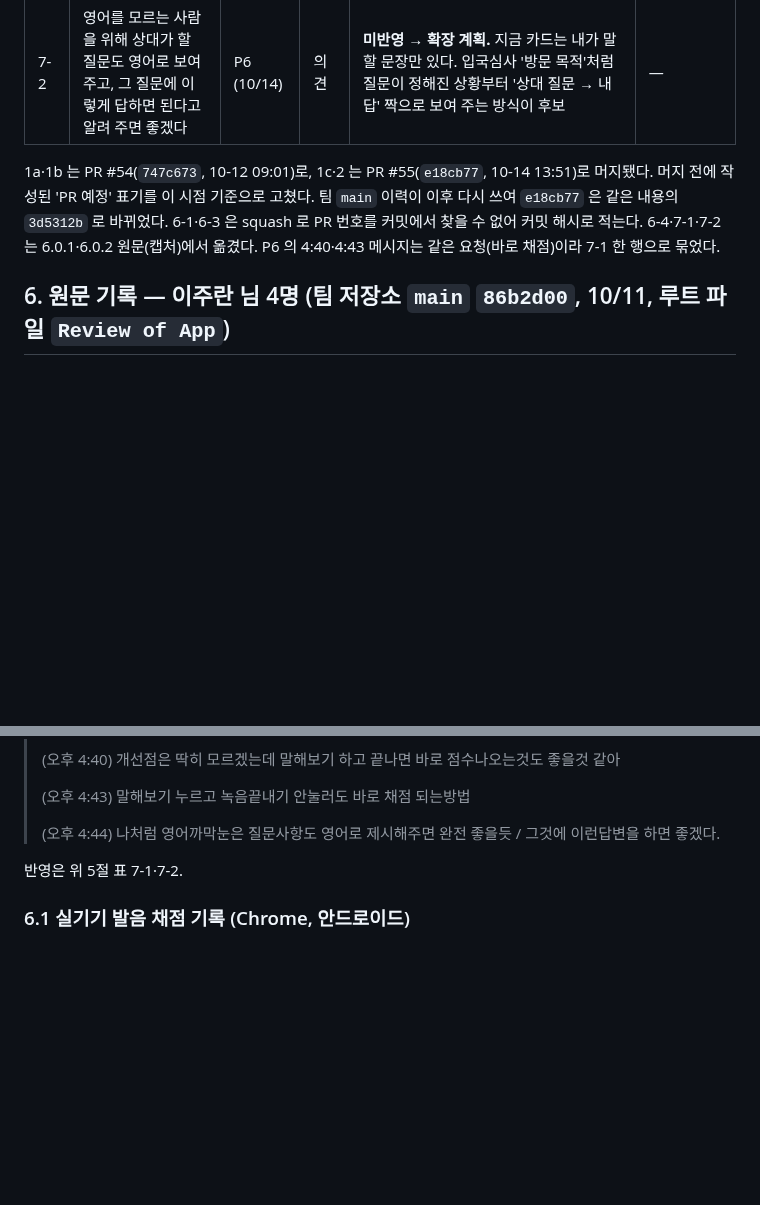
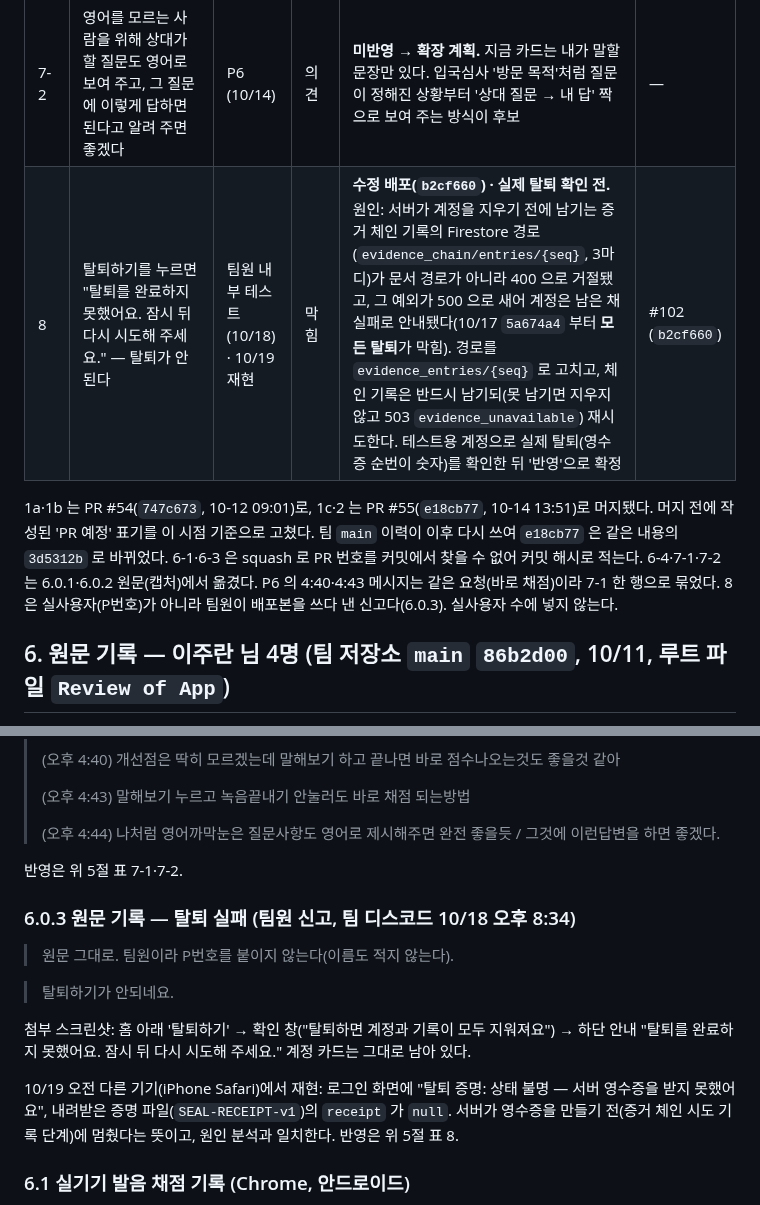
Before and after one commit to 01044402345o-beep/codyssey_final, a Markdown page: docs/user-test/results.md, 2 parts joined by grey strips. GitHub-like rendering; blank space fills up the shorter version.

Commit message:
docs(user-test): 탈퇴 실패 신고(8)와 원문 기록 추가
- 5절 8: 팀원 신고(10/18)·10/19 재현. 원인(증거 체인 항목 경로가 Firestore
  에서 400 → 500)과 수정(#102, b2cf660 배포). 실제 탈퇴 확인 전이라 그렇게 표기.
- 6.0.3: 디스코드 원문, 첨부 화면, 상태 불명 증명 파일(receipt null).
- 팀원 신고라 P번호·이름 없이 적고 실사용자 수에 넣지 않는다.

Co-Authored-By: Claude Opus 5.5 (1M context) <noreply@anthropic.com>

```diff
--- a/docs/user-test/results.md
+++ b/docs/user-test/results.md
@@ -72,10 +72,12 @@
 | 6-4 | 듣기에서 `[destination]` 앞에 'your' 가 들려 헷갈림 — 안 들리게 하거나 괄호 안에 your 를 넣자 | P5 (10/14) | 불편 | **반영 (Android 에뮬레이터 확인, 실기기 미확인).** 제안의 두 번째 방법대로 화면을 `[your name]`·`[your destination]` 으로 펼치고 듣기도 같은 말을 읽는다. 같은 에뮬레이터에서 듣기를 누르면 음성 엔진에 `How do I get to your destination?`(대괄호 없음, en-US)이 넘어가고 재생이 시작됨(6.2절). 한국어 뜻 줄은 의도대로 `[destination]` 토큰 그대로 | `c8cc0c0` |
 | 7-1 | 말해보기가 끝나면 '녹음 끝내기'를 안 눌러도 바로 채점되면 좋겠다 | P6 (10/14) | 의견 | **미반영 → 확장 계획.** 지금은 '■ 녹음 끝내기'를 눌러야 채점한다(30초 상한만 있음). 말이 끝난 뒤 무음을 감지해 자동 종료하는 방식이 후보 — 서버에는 이미 Silero VAD 가 있어 무음 판정 근거는 있다 | — |
 | 7-2 | 영어를 모르는 사람을 위해 상대가 할 질문도 영어로 보여 주고, 그 질문에 이렇게 답하면 된다고 알려 주면 좋겠다 | P6 (10/14) | 의견 | **미반영 → 확장 계획.** 지금 카드는 내가 말할 문장만 있다. 입국심사 '방문 목적'처럼 질문이 정해진 상황부터 '상대 질문 → 내 답' 짝으로 보여 주는 방식이 후보 | — |
+| 8 | 탈퇴하기를 누르면 "탈퇴를 완료하지 못했어요. 잠시 뒤 다시 시도해 주세요." — 탈퇴가 안 된다 | 팀원 내부 테스트 (10/18) · 10/19 재현 | 막힘 | **수정 배포(`b2cf660`) · 실제 탈퇴 확인 전.** 원인: 서버가 계정을 지우기 전에 남기는 증거 체인 기록의 Firestore 경로(`evidence_chain/entries/{seq}`, 3마디)가 문서 경로가 아니라 400 으로 거절됐고, 그 예외가 500 으로 새어 계정은 남은 채 실패로 안내됐다(10/17 `5a674a4` 부터 **모든 탈퇴**가 막힘). 경로를 `evidence_entries/{seq}` 로 고치고, 체인 기록은 반드시 남기되(못 남기면 지우지 않고 503 `evidence_unavailable`) 재시도한다. 테스트용 계정으로 실제 탈퇴(영수증 순번이 숫자)를 확인한 뒤 '반영'으로 확정 | #102 (`b2cf660`) |
 
 1a·1b 는 PR #54(`747c673`, 10-12 09:01)로, 1c·2 는 PR #55(`e18cb77`, 10-14 13:51)로 머지됐다. 머지 전에 작성된 'PR 예정' 표기를 이 시점 기준으로 고쳤다.
 팀 `main` 이력이 이후 다시 쓰여 `e18cb77` 은 같은 내용의 `3d5312b` 로 바뀌었다. 6-1·6-3 은 squash 로 PR 번호를 커밋에서 찾을 수 없어 커밋 해시로 적는다.
 6-4·7-1·7-2 는 6.0.1·6.0.2 원문(캡처)에서 옮겼다. P6 의 4:40·4:43 메시지는 같은 요청(바로 채점)이라 7-1 한 행으로 묶었다.
+8 은 실사용자(P번호)가 아니라 팀원이 배포본을 쓰다 낸 신고다(6.0.3). 실사용자 수에 넣지 않는다.
 
 ## 6. 원문 기록 — 이주란 님 4명 (팀 저장소 `main` `86b2d00`, 10/11, 루트 파일 `Review of App`)
 
@@ -131,6 +133,16 @@
 
 반영은 위 5절 표 7-1·7-2.
 
+### 6.0.3 원문 기록 — 탈퇴 실패 (팀원 신고, 팀 디스코드 10/18 오후 8:34)
+
+> 원문 그대로. 팀원이라 P번호를 붙이지 않는다(이름도 적지 않는다).
+
+> 탈퇴하기가 안되네요.
+
+첨부 스크린샷: 홈 아래 '탈퇴하기' → 확인 창("탈퇴하면 계정과 기록이 모두 지워져요") → 하단 안내 "탈퇴를 완료하지 못했어요. 잠시 뒤 다시 시도해 주세요." 계정 카드는 그대로 남아 있다.
+
+10/19 오전 다른 기기(iPhone Safari)에서 재현: 로그인 화면에 "탈퇴 증명: 상태 불명 — 서버 영수증을 받지 못했어요", 내려받은 증명 파일(`SEAL-RECEIPT-v1`)의 `receipt` 가 `null`. 서버가 영수증을 만들기 전(증거 체인 시도 기록 단계)에 멈췄다는 뜻이고, 원인 분석과 일치한다. 반영은 위 5절 표 8.
+
 ### 6.1 실기기 발음 채점 기록 (Chrome, 안드로이드)
 
 > 실사용자가 실제 기기에서 받은 말해 보기 결과. 스크린샷에서 옮김. 발표 자료 사용은 **동의 요청 중**(동의 전 외부 공개 금지).
```
